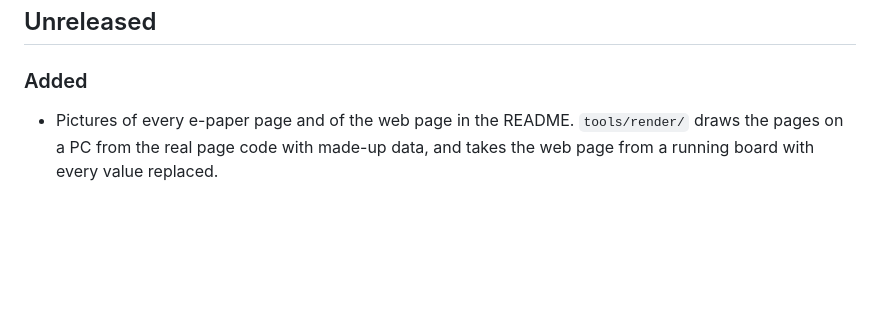
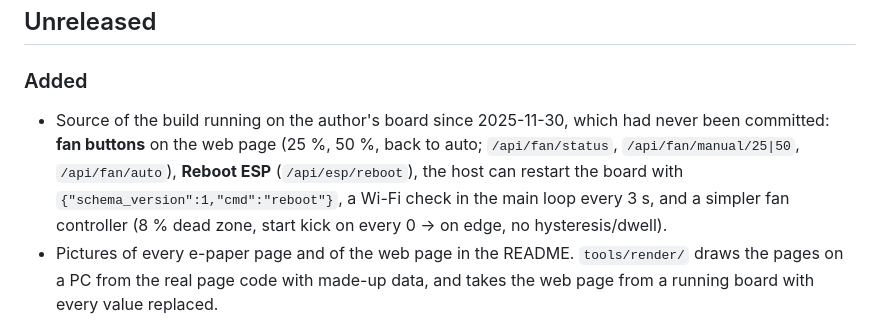
Before and after one commit to Boisti13/ThinkLab-ESP, a Markdown page: CHANGELOG.md, the part around the change. GitHub-like rendering; blank space fills up the shorter version.

```diff
--- a/CHANGELOG.md
+++ b/CHANGELOG.md
@@ -5,6 +5,7 @@ All notable changes, newest first. Each version is tagged `vX.Y.Z` on `main`.
 ## Unreleased
 
 ### Added
+- Source of the build running on the author's board since 2025-11-30, which had never been committed: **fan buttons** on the web page (25 %, 50 %, back to auto; `/api/fan/status`, `/api/fan/manual/25|50`, `/api/fan/auto`), **Reboot ESP** (`/api/esp/reboot`), the host can restart the board with `{"schema_version":1,"cmd":"reboot"}`, a Wi-Fi check in the main loop every 3 s, and a simpler fan controller (8 % dead zone, start kick on every 0 → on edge, no hysteresis/dwell).
 - Pictures of every e-paper page and of the web page in the README. `tools/render/` draws the pages on a PC from the real page code with made-up data, and takes the web page from a running board with every value replaced.
 
 ### Fixed
```
Also changed, not shown: CLAUDE.md (+5 -6 lines), README.md (+3 -5 lines), docs/screenshots/eink-debug.png, docs/screenshots/eink-disks.png, docs/screenshots/eink-network.png, docs/screenshots/eink-overview.png, docs/screenshots/eink-vms.png, 5 other files.
